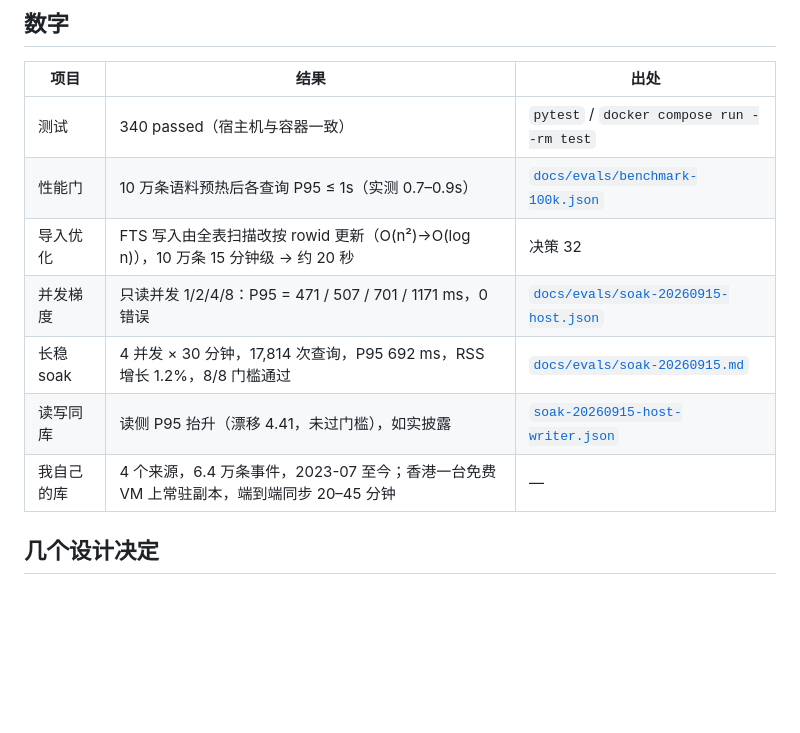
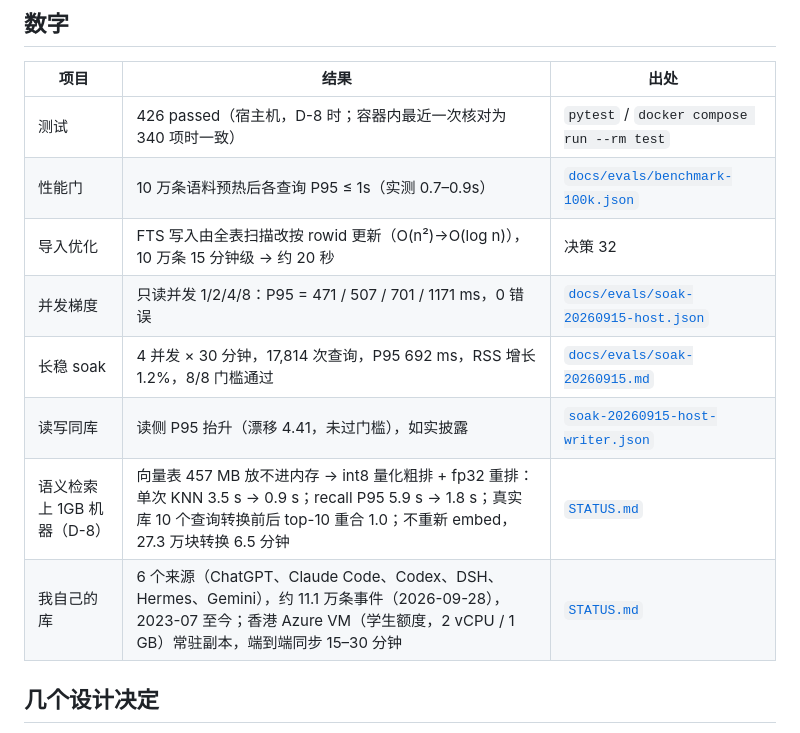
Before and after one commit to bbainthug/hindsight, a Markdown page: README.md, the part around the change. Rendered like a GitHub page; blank space fills up the shorter version.

Commit message:
docs: README 数字更新（426 测试、6 来源 11.1 万事件、D-8 量化前后对比）；STATUS 补 D-8 部署实测
Co-Authored-By: Claude Opus 5.5 <noreply@anthropic.com>

```diff
--- a/README.md
+++ b/README.md
@@ -30,13 +30,14 @@
 
 | 项目 | 结果 | 出处 |
 |---|---|---|
-| 测试 | 340 passed（宿主机与容器一致） | `pytest` / `docker compose run --rm test` |
+| 测试 | 426 passed（宿主机，D-8 时；容器内最近一次核对为 340 项时一致） | `pytest` / `docker compose run --rm test` |
 | 性能门 | 10 万条语料预热后各查询 P95 ≤ 1s（实测 0.7–0.9s） | [`docs/evals/benchmark-100k.json`](docs/evals/benchmark-100k.json) |
 | 导入优化 | FTS 写入由全表扫描改按 rowid 更新（O(n²)→O(log n)），10 万条 15 分钟级 → 约 20 秒 | 决策 32 |
 | 并发梯度 | 只读并发 1/2/4/8：P95 = 471 / 507 / 701 / 1171 ms，0 错误 | [`docs/evals/soak-20260915-host.json`](docs/evals/soak-20260915-host.json) |
 | 长稳 soak | 4 并发 × 30 分钟，17,814 次查询，P95 692 ms，RSS 增长 1.2%，8/8 门槛通过 | [`docs/evals/soak-20260915.md`](docs/evals/soak-20260915.md) |
 | 读写同库 | 读侧 P95 抬升（漂移 4.41，未过门槛），如实披露 | [`soak-20260915-host-writer.json`](docs/evals/soak-20260915-host-writer.json) |
-| 我自己的库 | 4 个来源，6.4 万条事件，2023-07 至今；香港一台免费 VM 上常驻副本，端到端同步 20–45 分钟 | — |
+| 语义检索上 1GB 机器（D-8） | 向量表 457 MB 放不进内存 → int8 量化粗排 + fp32 重排：单次 KNN 3.5 s → 0.9 s；recall P95 5.9 s → 1.8 s；真实库 10 个查询转换前后 top-10 重合 1.0；不重新 embed，27.3 万块转换 6.5 分钟 | [`STATUS.md`](STATUS.md) |
+| 我自己的库 | 6 个来源（ChatGPT、Claude Code、Codex、DSH、Hermes、Gemini），约 11.1 万条事件（2026-09-28），2023-07 至今；香港 Azure VM（学生额度，2 vCPU / 1 GB）常驻副本，端到端同步 15–30 分钟 | [`STATUS.md`](STATUS.md) |
 
 ## 几个设计决定
 
```
Also changed, not shown: STATUS.md (+14 -0 lines).
